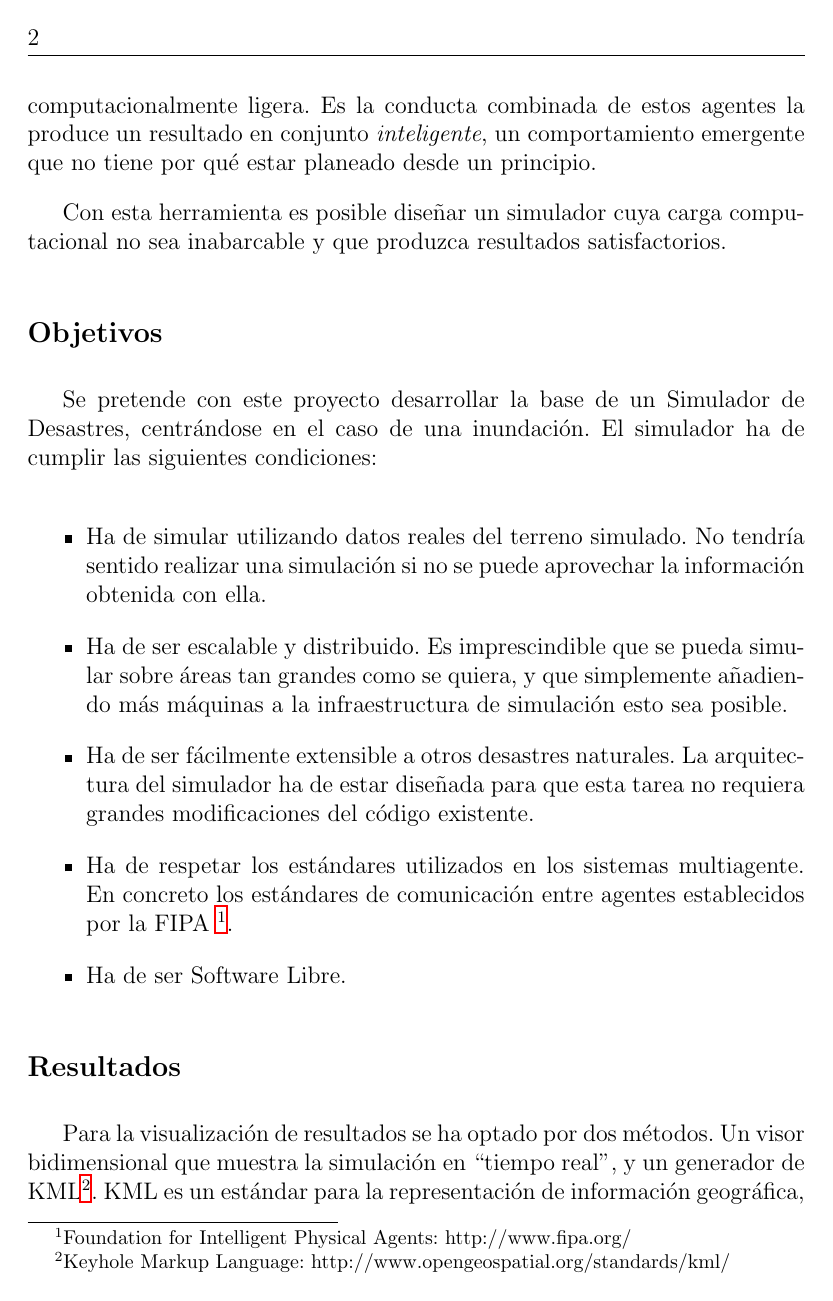
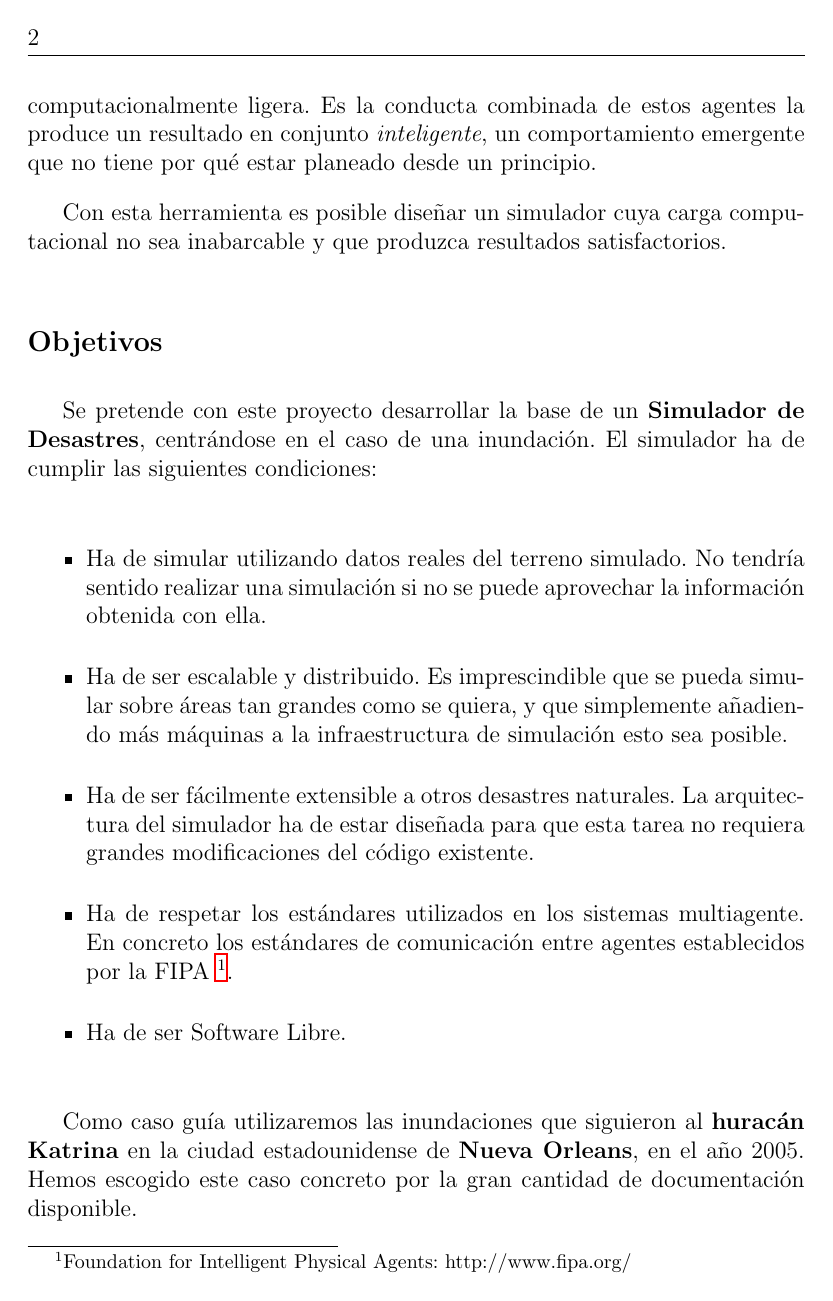
Before and after one commit to ablanco/dissim-memoria, a LaTeX book (dea.tex, which reads capitulo0/cap0.tex): page 12 of 63. Compiled offline with LaTeX, dvips and Ghostscript.

Commit message:
Añadido párrafo sobre el Katrina y Nueva Orleans en la introducción

```diff
--- a/capitulo0/cap0.tex
+++ b/capitulo0/cap0.tex
@@ -66,6 +66,11 @@ concreto los estándares de comunicación entre agentes establecidos por la FIPA
 \footnote{Foundation for Intelligent Physical Agents: http://www.fipa.org/}.
  \item Ha de ser Software Libre. % TODO
 \end{itemize}
+
+Como caso guía utilizaremos las inundaciones que siguieron al {\bf huracán
+Katrina} en la ciudad estadounidense de {\bf Nueva Orleans}, en el año 2005.
+Hemos escogido este caso concreto por la gran cantidad de documentación
+disponible.
 
 \subsection*{Resultados}
 
```
Also changed, not shown: capitulo0/cap0.tex (6 more changed lines).
